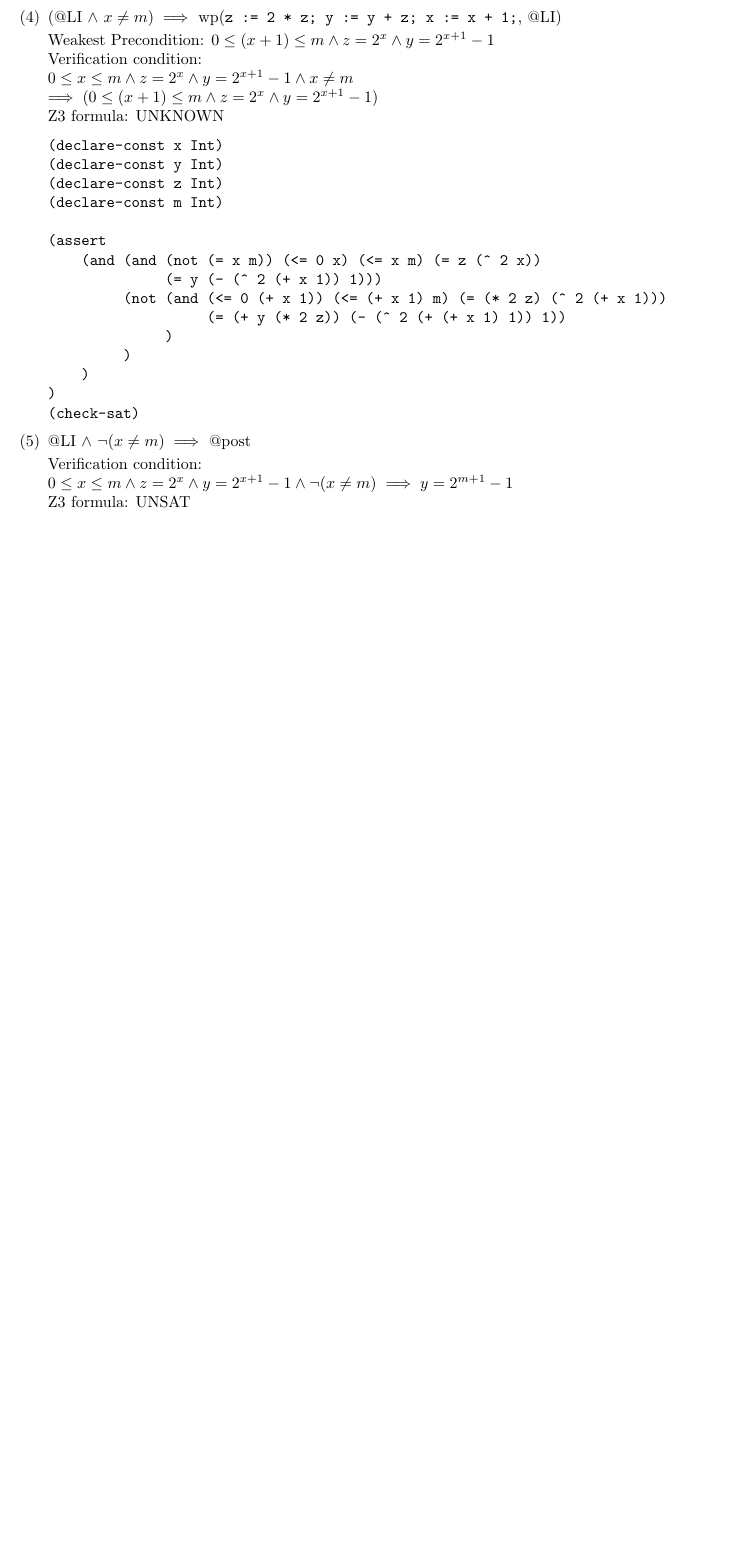
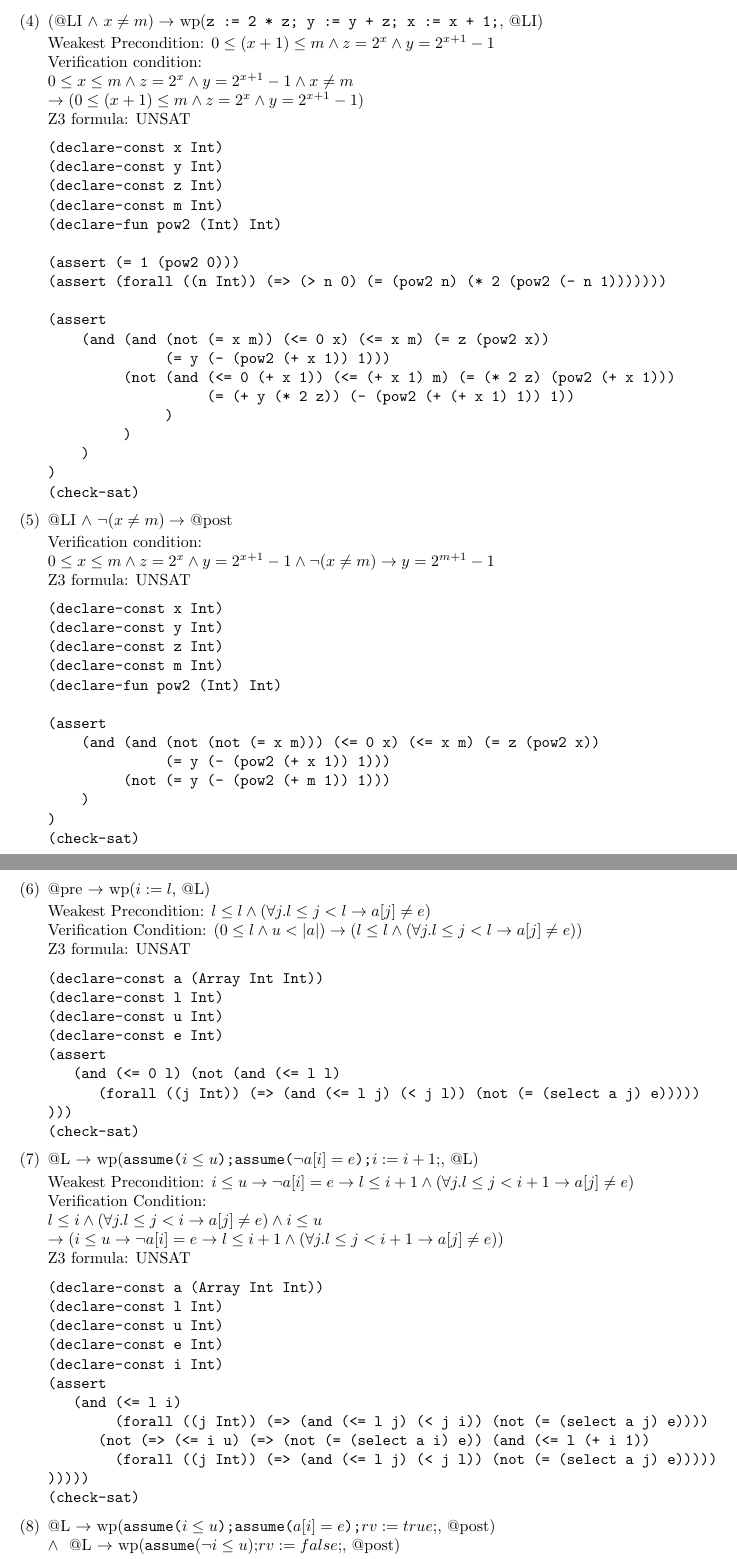
Before and after one commit to hc825b/homeworks, a LaTeX problem sheet (Formal_Devel_Methods/hw2-submission.tex): part of page 3 of 3 before the commit and two parts of pages 3 and 4 of 5 after it, the two joined at a grey line, cut so that both start at the same text, the shorter picture padded with empty space. Compiled offline with pdfLaTeX.

Commit message:
Update CS477 HW2

```diff
--- a/Formal_Devel_Methods/hw2-submission.tex
+++ b/Formal_Devel_Methods/hw2-submission.tex
@@ -130,33 +130,36 @@ Ans.
 \begin{verbatim}
-(declare-const x Int)
 (declare-const m Int)
 
 (assert
 (and (> m 0)
-     (not (and (<= 0 x) (<= x m) (= 1 (^ 2 x))
+     (not (and (<= 0 0) (<= 0 m) (= 1 (^ 2 0))
                (= 1 (- (^ 2 (+ 0 1)) 1)))))
 )
 (check-sat)
 \end{verbatim}
 
-\item (@LI $\land\ x \neq m) \implies$ wp(\verb|z := 2 * z; y := y + z; x := x + 1;|, @LI)
+\item (@LI $\land\ x \neq m) \to$ wp(\verb|z := 2 * z; y := y + z; x := x + 1;|, @LI)
 
         Weakest Precondition: $0 \leq (x + 1) \leq m \land z = 2^x \land y = 2^{x + 1} - 1$ \\
         Verification condition:\\
         $0 \leq x \leq m \land z = 2^x \land y = 2^{x + 1} - 1 \land x \neq m$ \\
-        $\implies (0 \leq (x + 1) \leq m \land z = 2^x \land y = 2^{x + 1} - 1)$ \\
-        Z3 formula: UNKNOWN
+        $\to (0 \leq (x + 1) \leq m \land z = 2^x \land y = 2^{x + 1} - 1)$ \\
+        Z3 formula: UNSAT
 \begin{verbatim}
 (declare-const x Int)
 (declare-const y Int)
 (declare-const z Int)
 (declare-const m Int)
+(declare-fun pow2 (Int) Int)
+
+(assert (= 1 (pow2 0)))
+(assert (forall ((n Int)) (=> (> n 0) (= (pow2 n) (* 2 (pow2 (- n 1)))))))
 
 (assert
-    (and (and (not (= x m)) (<= 0 x) (<= x m) (= z (^ 2 x))
-              (= y (- (^ 2 (+ x 1)) 1)))
-         (not (and (<= 0 (+ x 1)) (<= (+ x 1) m) (= (* 2 z) (^ 2 (+ x 1)))
-                   (= (+ y (* 2 z)) (- (^ 2 (+ (+ x 1) 1)) 1))
+    (and (and (not (= x m)) (<= 0 x) (<= x m) (= z (pow2 x))
+              (= y (- (pow2 (+ x 1)) 1)))
+         (not (and (<= 0 (+ x 1)) (<= (+ x 1) m) (= (* 2 z) (pow2 (+ x 1)))
+                   (= (+ y (* 2 z)) (- (pow2 (+ (+ x 1) 1)) 1))
               )
          )
     )
@@ -164,8 +167,67 @@ Ans.
 (check-sat)
 \end{verbatim}
 
-\item @LI $\land\ \neg(x\neq m) \implies$ @post
+\item @LI $\land\ \neg(x\neq m) \to$ @post
 
         Verification condition:\\
-        $0 \leq x \leq m \land z = 2^x \land y = 2^{x + 1} - 1 \land \neg(x \neq m) \implies y = 2^{m+1} - 1$\\
+        $0 \leq x \leq m \land z = 2^x \land y = 2^{x + 1} - 1 \land \neg(x \neq m) \to y = 2^{m+1} - 1$\\
         Z3 formula: UNSAT
+\begin{verbatim}
+(declare-const x Int)
+(declare-const y Int)
+(declare-const z Int)
+(declare-const m Int)
+(declare-fun pow2 (Int) Int)
+
+(assert
+    (and (and (not (not (= x m))) (<= 0 x) (<= x m) (= z (pow2 x))
+              (= y (- (pow2 (+ x 1)) 1)))
+         (not (= y (- (pow2 (+ m 1)) 1)))
+    )
+)
+(check-sat)
+\end{verbatim}
+
+\item @pre $\to$ wp($i := l$, @L)
+
+		Weakest Precondition: $l \leq l \land (\forall j. l\leq j < l \to a[j] \neq e)$\\
+		Verification Condition:
+		$(0 \leq l \land u < |a|) \to (l \leq l \land (\forall j. l\leq j < l\to a[j] \neq e))$\\
+		Z3 formula: UNSAT
+\begin{verbatim}
+(declare-const a (Array Int Int))
+(declare-const l Int)
+(declare-const u Int)
+(declare-const e Int)
+(assert
+   (and (<= 0 l) (not (and (<= l l)
+      (forall ((j Int)) (=> (and (<= l j) (< j l)) (not (= (select a j) e)))))
+)))
+(check-sat)
+\end{verbatim}
+
+\item @L $\to$ wp(\verb|assume(|$i\leq u$\verb|);assume(|$\neg a[i]=e$\verb|);|$i:=i+1;$, @L)
+
+	Weakest Precondition:
+	$i\leq u \to \neg a[i]=e \to l \leq i+1 \land (\forall j. l\leq j < i+1 \to a[j] \neq e)$\\
+	Verification Condition:\\
+	$l \leq i \land (\forall j. l\leq j < i \to a[j] \neq e) \land i\leq u \\
+	\to (i\leq u \to \neg a[i]=e \to l \leq i+1 \land (\forall j. l\leq j < i+1 \to a[j] \neq e))$\\
+	Z3 formula: UNSAT
+\begin{verbatim}
+(declare-const a (Array Int Int))
+(declare-const l Int)
+(declare-const u Int)
+(declare-const e Int)
+(declare-const i Int)
+(assert
+   (and (<= l i)
+        (forall ((j Int)) (=> (and (<= l j) (< j i)) (not (= (select a j) e))))
+      (not (=> (<= i u) (=> (not (= (select a i) e)) (and (<= l (+ i 1))
+        (forall ((j Int)) (=> (and (<= l j) (< j l)) (not (= (select a j) e)))))
+)))))
+(check-sat)
+\end{verbatim}
+
+\item @L $\to$ wp(\verb|assume(|$i\leq u$\verb|);assume(|$a[i]=e$\verb|);|$rv:=true;$, @post) \\
+    $\ \land\ $ @L $\to$ wp(\verb|assume|($\neg i\leq u$);$rv:=false$;, @post)
@@ -171,0 +248 @@ Ans.
+(declare-const a (Array Int Int))
@@ -171,0 +262 @@ Ans.
+              (=> (and (<= l j) (< j i)) (not (= (select a j) e)))
```
Also changed, not shown: Formal_Devel_Methods/hw2-submission.tex (56 more changed lines).
